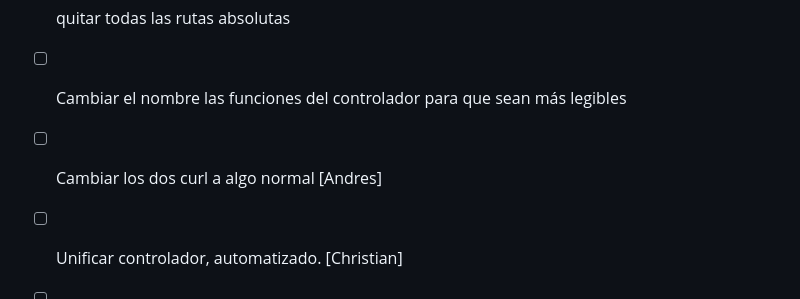
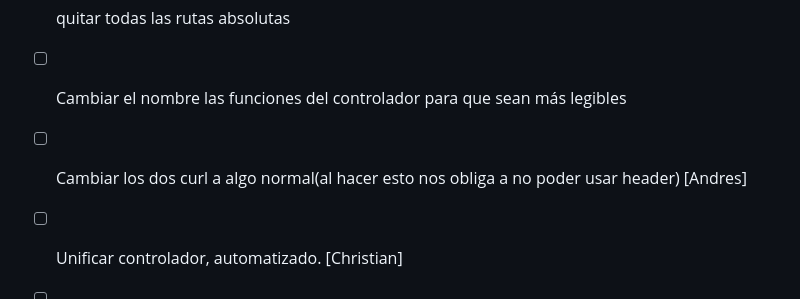
Before and after one commit to pedrodelcastillo1/ProtectoraAnimales, a Markdown page: docs/README.md, the part around the change. Rendered like a GitHub page.

```diff
--- a/docs/README.md
+++ b/docs/README.md
@@ -7,7 +7,7 @@
 - [x] Cambiar nombre de los ficheros de controladores [Andres]
 - [ ] quitar todas las rutas absolutas
 - [ ] Cambiar el nombre las funciones del controlador para que sean más legibles
-- [ ] Cambiar los dos curl a algo normal [Andres]
+- [ ] Cambiar los dos curl a algo normal(al hacer esto nos obliga a no poder usar header) [Andres]
 
 
 - [ ] Unificar controlador, automatizado. [Christian]
```
